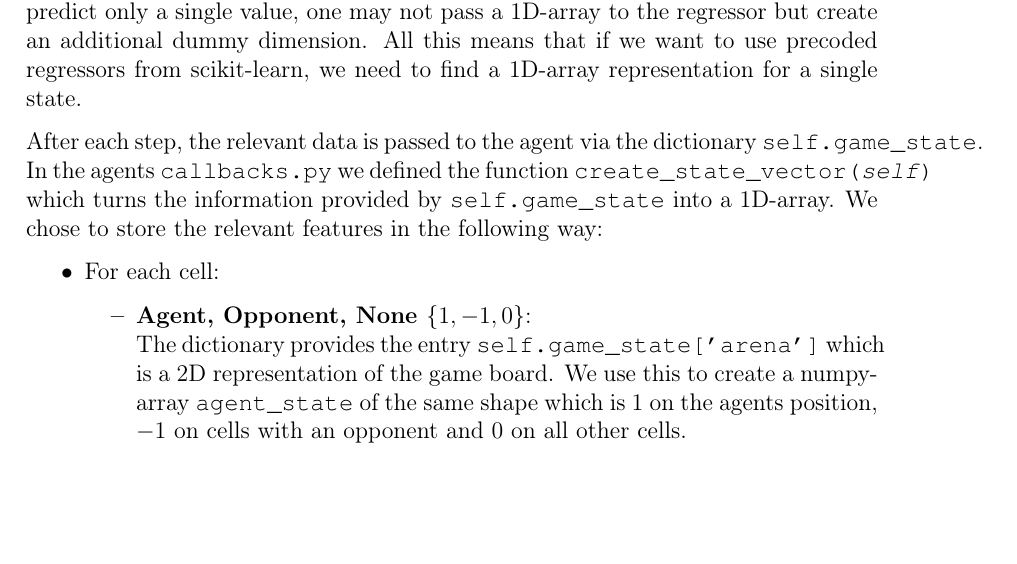
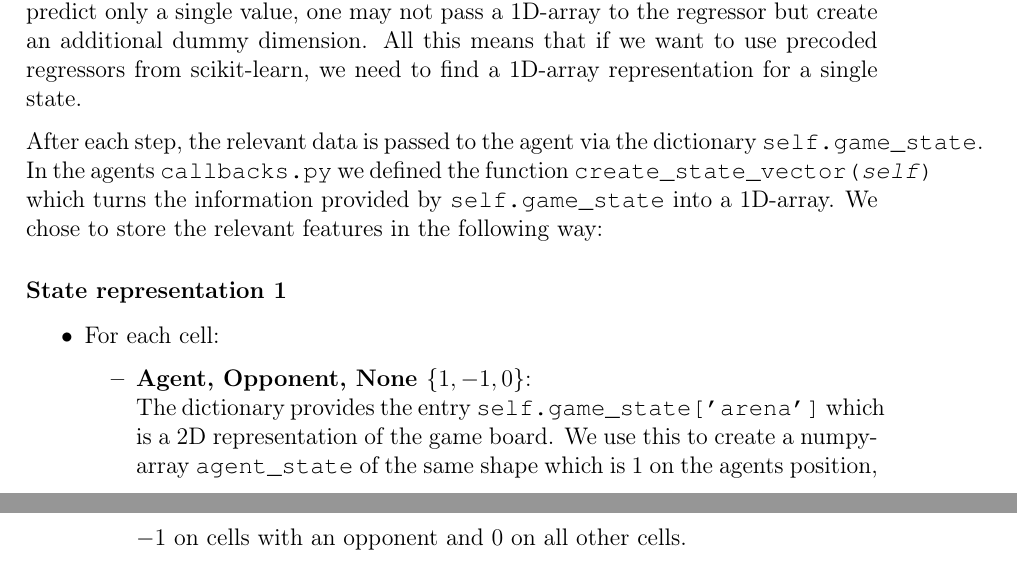
Before and after one commit to nessyht/FOML-Bomberman, a LaTeX document (LaTeX/main.tex, which reads LaTeX/learning_method.tex): part of page 3 of 19 before the commit and two parts of pages 3 and 4 of 19 after it, the two joined at a grey line, cut so that both start at the same text, the shorter picture padded with empty space. Compiled offline with pdfLaTeX.

Commit message:
stat analysis

```diff
--- a/LaTeX/learning_method.tex
+++ b/LaTeX/learning_method.tex
@@ -13,6 +13,7 @@ This section is divided into the three crucial tasks for which we needed to deve
 
 	After each step, the relevant data is passed to the agent via the dictionary \code{self.game\_state}. In the agents \code{callbacks.py} we defined the function \code{create\_state\_vector(\textit{self})} which turns the information provided by \code{self.game\_state} into a 1D-array. We chose to store the relevant features in the following way:
 
+	\subsubsection{State representation 1}
 	\begin{itemize}
 		\item For each cell:
 		\begin{itemize}
```
Also changed, not shown: LaTeX/main.pdf, 4 other files.
